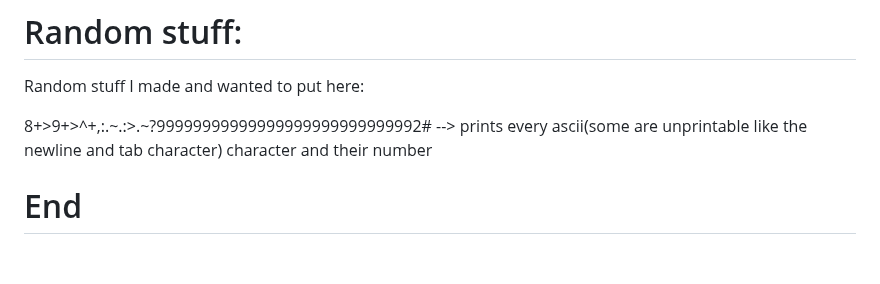
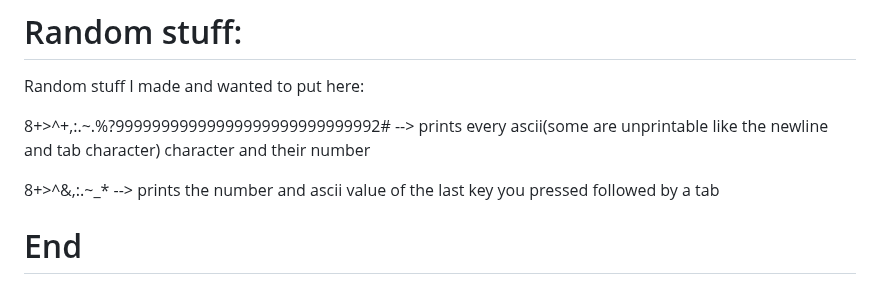
Before and after one commit to The-L3vi4th4n/BFP, a Markdown page: README.md, the part around the change. GitHub-like rendering; folded sections open; blank space fills up the shorter version.

Commit message:
Revise ASCII examples in README section
Updated ASCII printing examples in README.

```diff
--- a/README.md
+++ b/README.md
@@ -209,7 +209,9 @@ Challenges if you are up for it.
 
 # Random stuff:
 Random stuff I made and wanted to put here:<br>
-<p>8+>9+>^+,:.~.:>.~?99999999999999999999999999992#  -->  prints every ascii(some are unprintable like the newline and tab character) character and their number</p>
+<p>8+>^+,:.~.%?99999999999999999999999999992#  -->  prints every ascii(some are unprintable like the newline and tab character) character and their number</p>
+<p>8+>^&,:.~_*  -->  prints the number and ascii value of the last key you pressed followed by a tab</p>
+
 
 # End
 Thanks for visiting, I hope you tried and enjoyed my esolanguages. I will try and add shout-outs to cool projects down here, but I might forget, not have time, not notice them or not be alive.
```
